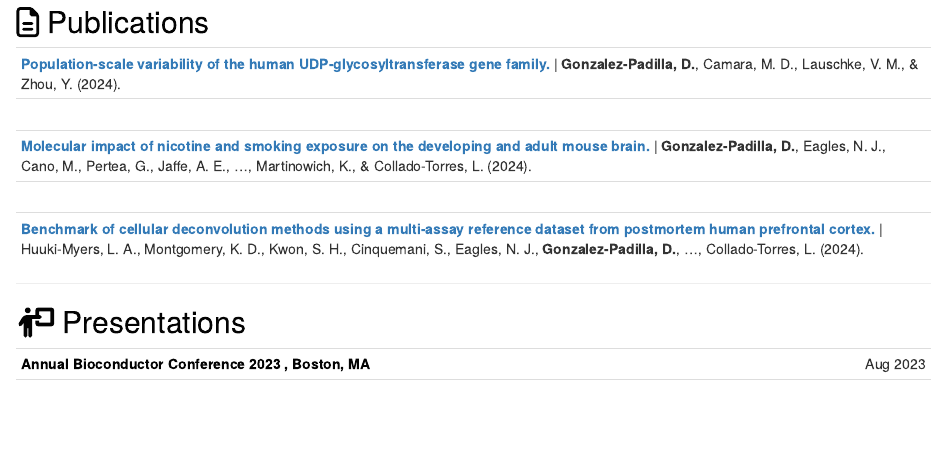
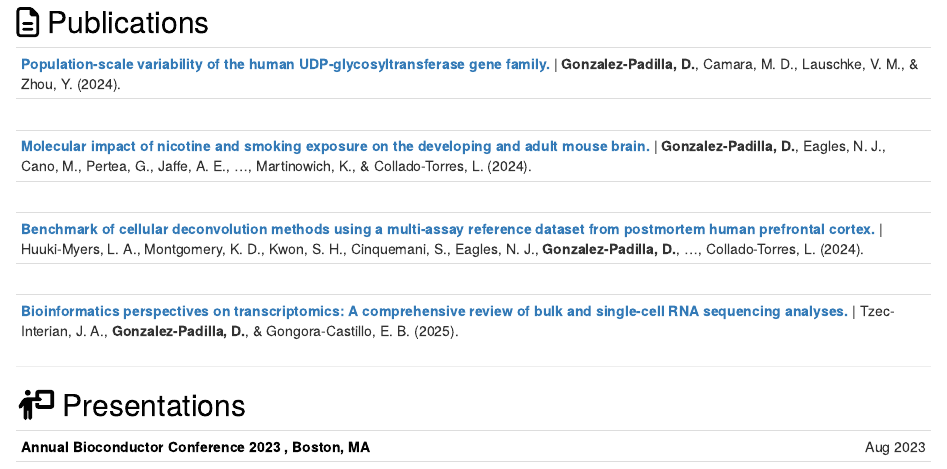
Before and after one commit to daianna21/daianna21.github.io, an R Markdown document (index.Rmd): the page in a window 1100 px wide, from 1000 px down. Rendered offline with R 4.5, knitr and Pandoc, with nearby package versions; drawn as R Markdown's standard HTML page in place of the format the file asks for.

Commit message:
Add new review

```diff
--- a/index.Rmd
+++ b/index.Rmd
@@ -73,6 +73,8 @@ output:
 |**[Molecular impact of nicotine and smoking exposure on the developing and adult mouse brain.](https://doi.org/10.1101/2024.11.05.622149)** \| **Gonzalez-Padilla, D.**, Eagles, N. J., Cano, M., Pertea, G., Jaffe, A. E., ..., Martinowich, K., & Collado-Torres, L. (2024). ||
 |<br>|   |
 |**[Benchmark of cellular deconvolution methods using a multi-assay reference dataset from postmortem human prefrontal cortex.](https://www.ncbi.nlm.nih.gov/pmc/articles/PMC10888823/)** \| Huuki-Myers, L. A., Montgomery, K. D., Kwon, S. H., Cinquemani, S., Eagles, N. J., **Gonzalez-Padilla, D.**, ..., Collado-Torres, L. (2024).
+|<br>|   |
+|**[Bioinformatics perspectives on transcriptomics: A comprehensive review of bulk and single-cell RNA sequencing analyses.](https://onlinelibrary.wiley.com/doi/10.1002/qub2.78)** \| Tzec-Interian, J. A., **Gonzalez-Padilla, D.**, & Gongora-Castillo, E. B. (2025).
 ---
 
 
```
